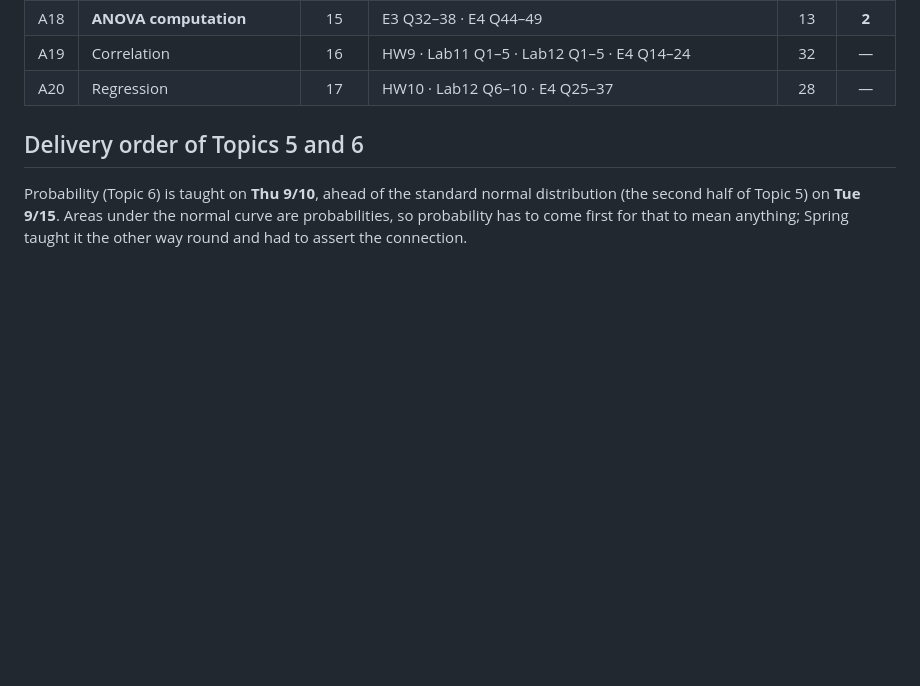
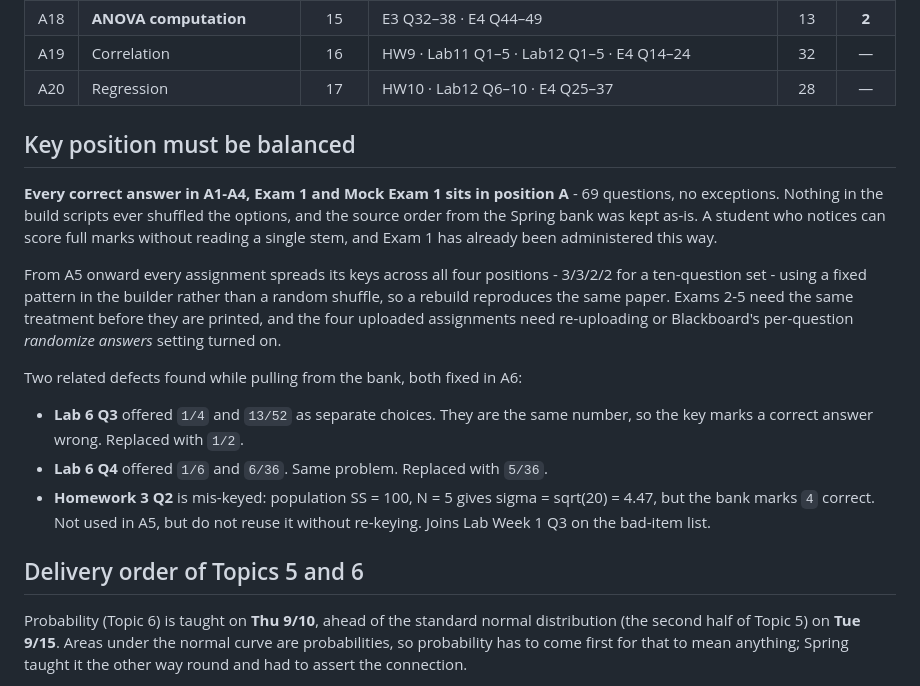
Before and after one commit to feilong/PSYC220, a Markdown page: syllabus/assignments.md, the part around the change. GitHub-like rendering; blank space fills up the shorter version.

Commit message:
Balance the key position from Assignment 5 onward
Every correct answer in A1-A4, Exam 1 and Mock Exam 1 is in position A --
69 questions, no exceptions -- because nothing ever shuffled the options
and the Spring bank's order was kept as-is. A student who notices scores
full marks without reading a stem.

A5 and A6 spread their keys 3/3/2/2 across the four positions using a
fixed pattern rather than a random shuffle, so rebuilding reproduces the
same paper. Records that Exams 2-5 need the same before printing, and
that the uploaded assignments need re-uploading or Blackboard's
randomize-answers setting.

Also records two Lab 6 items whose option lists contained the same value
twice (1/4 with 13/52, 1/6 with 6/36), which mark a correct answer wrong,
and a mis-keyed Homework 3 item.

Co-Authored-By: Claude Opus 5 <noreply@anthropic.com>

```diff
--- a/syllabus/assignments.md
+++ b/syllabus/assignments.md
@@ -127,6 +127,30 @@ Spring exams 1–4.
 | A18 | **ANOVA computation** | 15 | E3 Q32–38 · E4 Q44–49 | 13 | **2** |
 | A19 | Correlation | 16 | HW9 · Lab11 Q1–5 · Lab12 Q1–5 · E4 Q14–24 | 32 | — |
 | A20 | Regression | 17 | HW10 · Lab12 Q6–10 · E4 Q25–37 | 28 | — |
+
+## Key position must be balanced
+
+**Every correct answer in A1-A4, Exam 1 and Mock Exam 1 sits in position A** -
+69 questions, no exceptions. Nothing in the build scripts ever shuffled the
+options, and the source order from the Spring bank was kept as-is. A student who
+notices can score full marks without reading a single stem, and Exam 1 has
+already been administered this way.
+
+From A5 onward every assignment spreads its keys across all four positions -
+3/3/2/2 for a ten-question set - using a fixed pattern in the builder rather
+than a random shuffle, so a rebuild reproduces the same paper. Exams 2-5 need
+the same treatment before they are printed, and the four uploaded assignments
+need re-uploading or Blackboard's per-question *randomize answers* setting
+turned on.
+
+Two related defects found while pulling from the bank, both fixed in A6:
+
+- **Lab 6 Q3** offered `1/4` and `13/52` as separate choices. They are the same
+  number, so the key marks a correct answer wrong. Replaced with `1/2`.
+- **Lab 6 Q4** offered `1/6` and `6/36`. Same problem. Replaced with `5/36`.
+- **Homework 3 Q2** is mis-keyed: population SS = 100, N = 5 gives
+  sigma = sqrt(20) = 4.47, but the bank marks `4` correct. Not used in A5, but
+  do not reuse it without re-keying. Joins Lab Week 1 Q3 on the bad-item list.
 
 ## Delivery order of Topics 5 and 6
 
```
